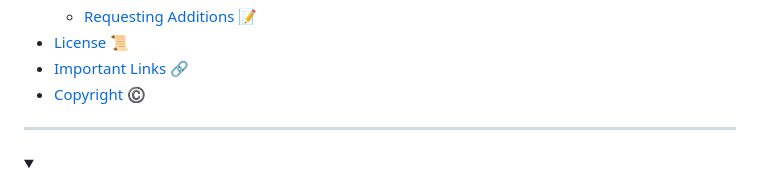
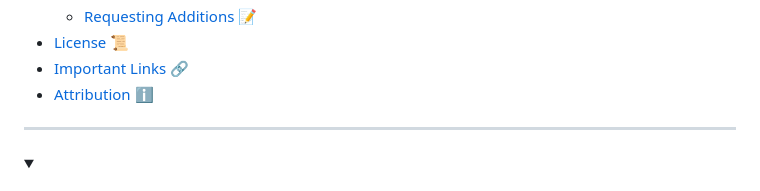
Before and after one commit to apursley2012/travlr-getaways, a Markdown page: README.md, the part around the change. GitHub-like rendering.

Commit message:
Change 'Copyright' link to 'Attribution'

```diff
--- a/README.md
+++ b/README.md
@@ -52,7 +52,7 @@ Date: August 2026
     *   [Requesting Additions 📝](#requesting-additions)
 *   [License 📜](#license)
 *   [Important Links 🔗](#important-links)
-*   [Copyright ©️](#copyright)
+*   [Attribution ℹ️](#attribution)
 
 ---
 
```
